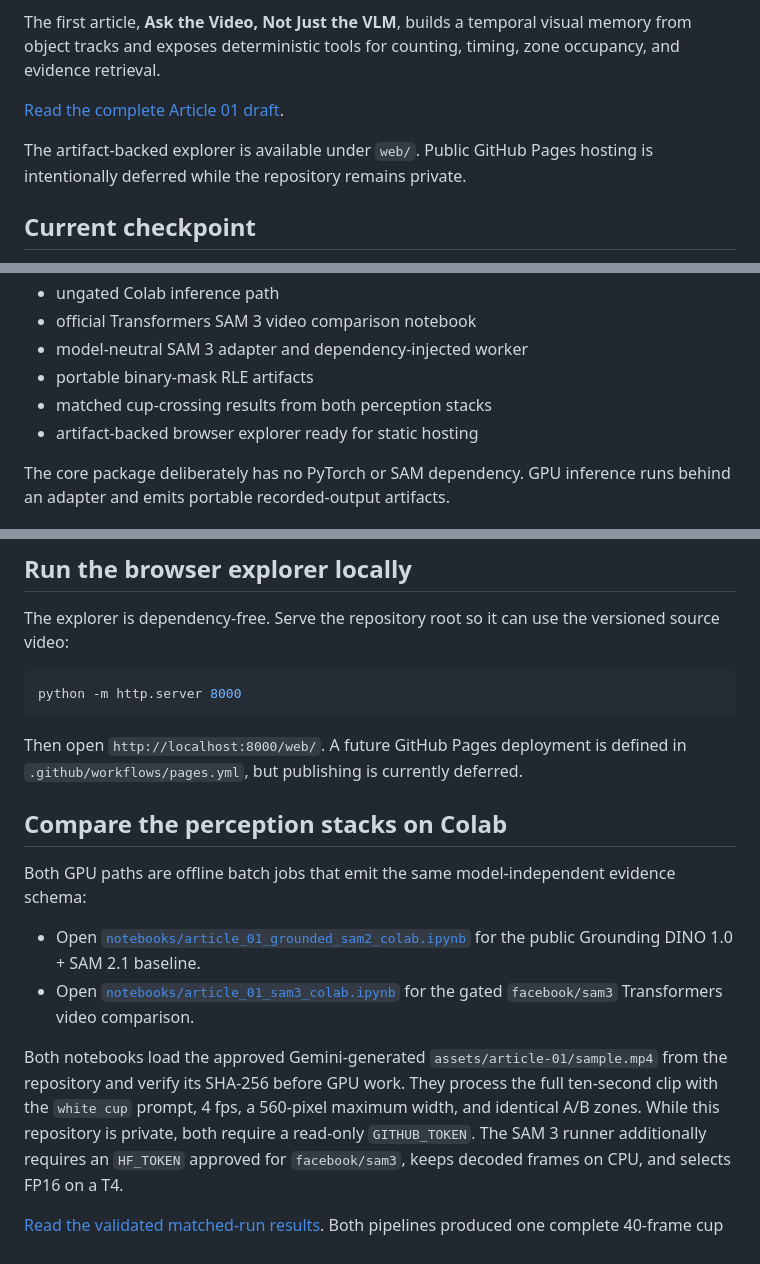
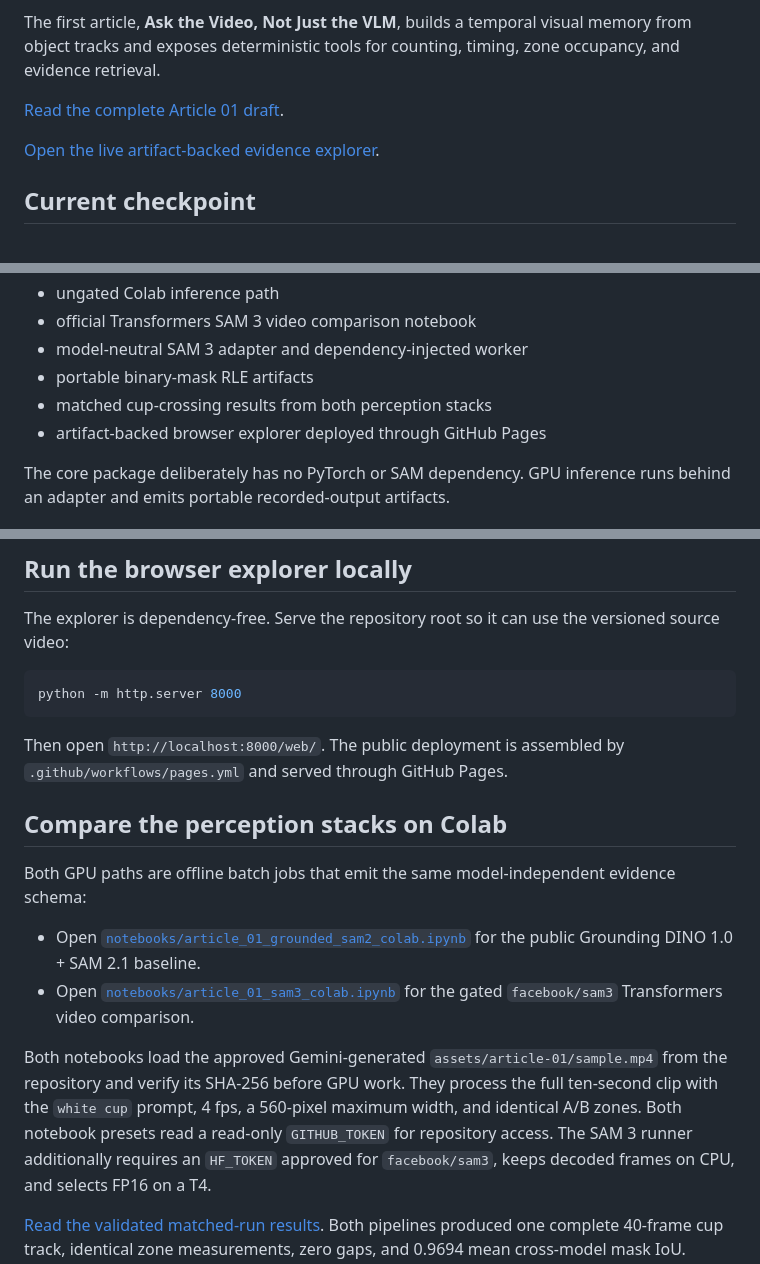
Before and after one commit to vlada22/grounded-visual-intelligence, a Markdown page: README.md, 3 parts joined by grey strips. Drawn GitHub-style.

Commit message:
Document live GitHub Pages explorer

````diff
--- a/README.md
+++ b/README.md
@@ -9,8 +9,7 @@ zone occupancy, and evidence retrieval.
 
 [Read the complete Article 01 draft](docs/article-01/article.md).
 
-The artifact-backed explorer is available under `web/`. Public GitHub Pages
-hosting is intentionally deferred while the repository remains private.
+[Open the live artifact-backed evidence explorer](https://vlada22.github.io/grounded-visual-intelligence/).
 
 ## Current checkpoint
 
@@ -25,7 +24,7 @@ hosting is intentionally deferred while the repository remains private.
 - model-neutral SAM 3 adapter and dependency-injected worker
 - portable binary-mask RLE artifacts
 - matched cup-crossing results from both perception stacks
-- artifact-backed browser explorer ready for static hosting
+- artifact-backed browser explorer deployed through GitHub Pages
 
 The core package deliberately has no PyTorch or SAM dependency. GPU inference
 runs behind an adapter and emits portable recorded-output artifacts.
@@ -55,8 +54,8 @@ versioned source video:
 python -m http.server 8000
 ```
 
-Then open `http://localhost:8000/web/`. A future GitHub Pages deployment is
-defined in `.github/workflows/pages.yml`, but publishing is currently deferred.
+Then open `http://localhost:8000/web/`. The public deployment is assembled by
+`.github/workflows/pages.yml` and served through GitHub Pages.
 
 ## Compare the perception stacks on Colab
 
@@ -72,8 +71,8 @@ evidence schema:
 Both notebooks load the approved Gemini-generated
 `assets/article-01/sample.mp4` from the repository and verify its SHA-256 before
 GPU work. They process the full ten-second clip with the `white cup` prompt,
-4 fps, a 560-pixel maximum width, and identical A/B zones. While this repository
-is private, both require a read-only `GITHUB_TOKEN`. The SAM 3 runner additionally
+4 fps, a 560-pixel maximum width, and identical A/B zones. Both notebook presets
+read a read-only `GITHUB_TOKEN` for repository access. The SAM 3 runner additionally
 requires an `HF_TOKEN` approved for `facebook/sam3`, keeps decoded frames on CPU,
 and selects FP16 on a T4.
 
````
